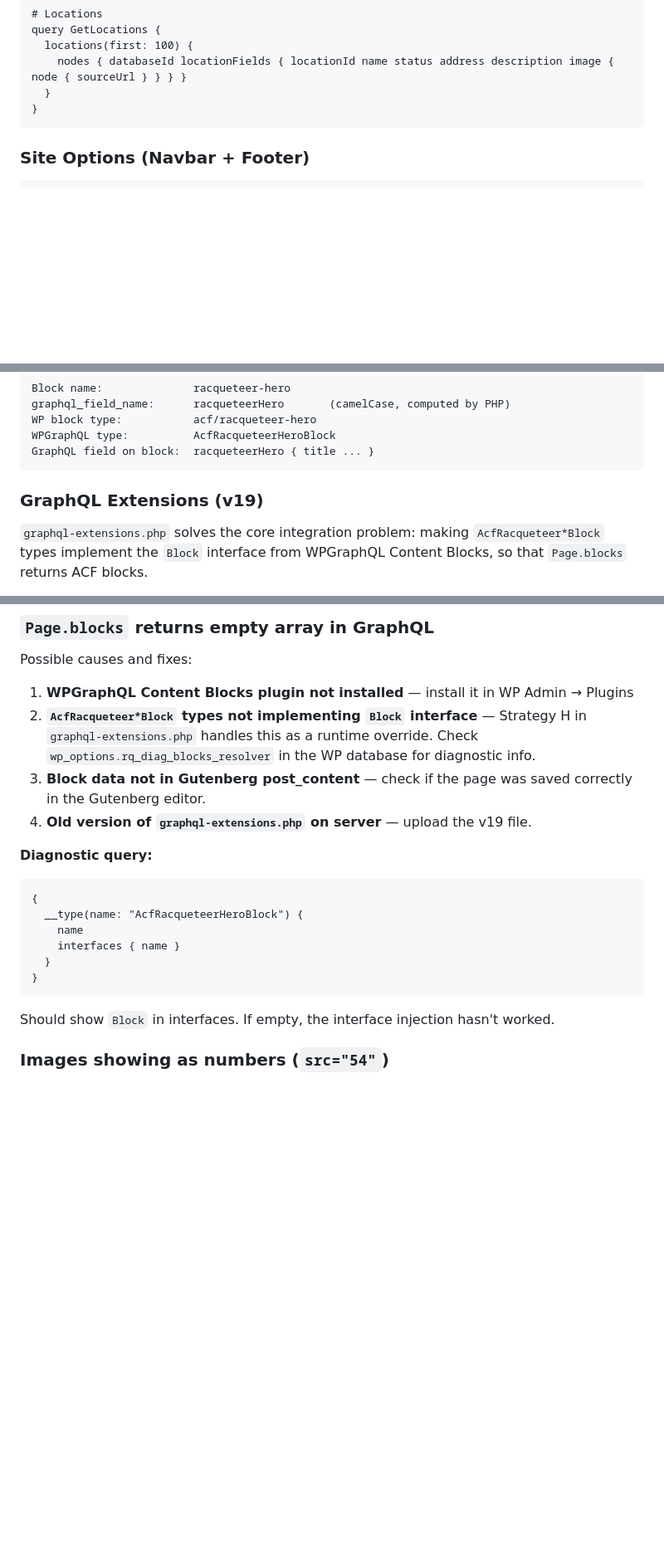
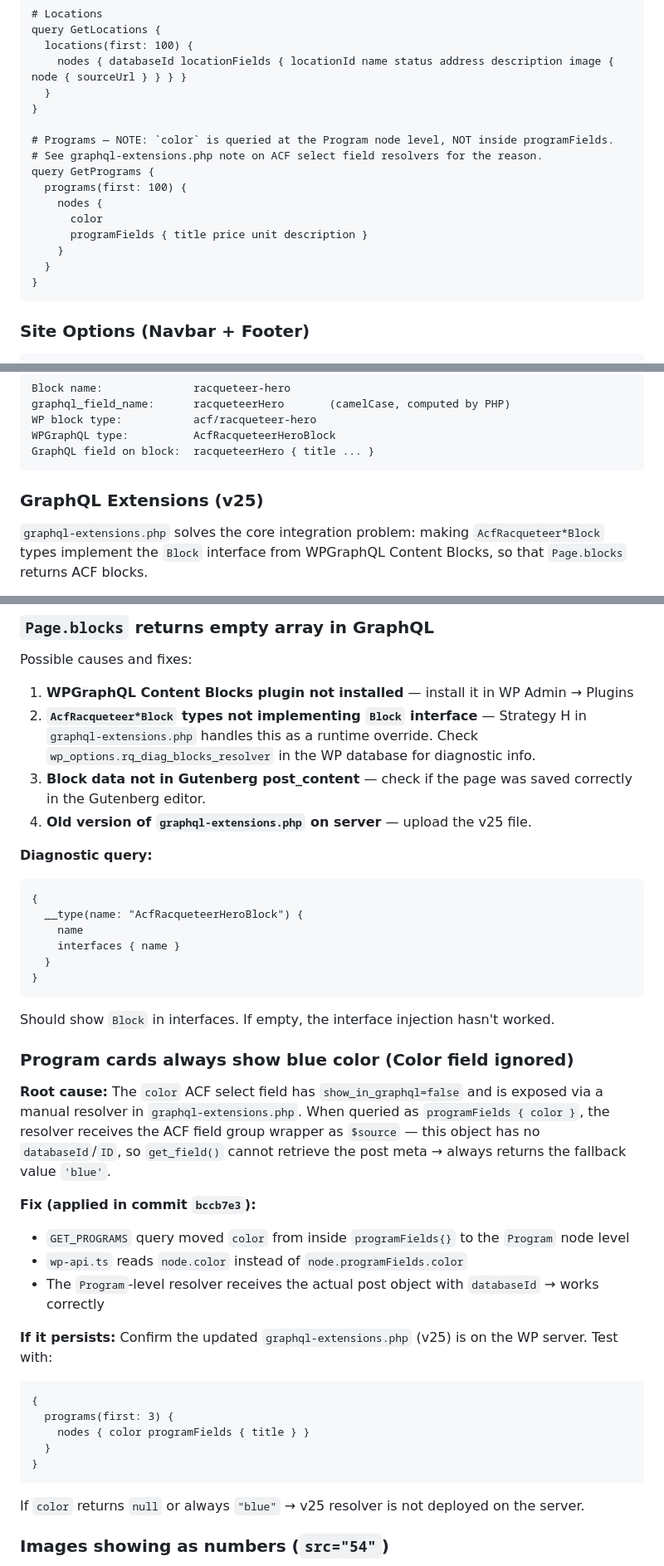
Before and after one commit to Slava12212/racqueteer, a Markdown page: docs/TECHNICAL-DOCUMENTATION.md, 3 parts joined by grey strips. Shown at 83% size. Rendered like a GitHub page; blank space fills up the shorter version.

````diff
--- a/docs/TECHNICAL-DOCUMENTATION.md
+++ b/docs/TECHNICAL-DOCUMENTATION.md
@@ -331,6 +331,17 @@ query GetLocations {
     nodes { databaseId locationFields { locationId name status address description image { node { sourceUrl } } } }
   }
 }
+
+# Programs — NOTE: `color` is queried at the Program node level, NOT inside programFields.
+# See graphql-extensions.php note on ACF select field resolvers for the reason.
+query GetPrograms {
+  programs(first: 100) {
+    nodes {
+      color
+      programFields { title price unit description }
+    }
+  }
+}
 ```
 
 ### Site Options (Navbar + Footer)
@@ -390,7 +401,7 @@ WPGraphQL type:          AcfRacqueteerHeroBlock
 GraphQL field on block:  racqueteerHero { title ... }
 ```
 
-### GraphQL Extensions (v19)
+### GraphQL Extensions (v25)
 
 `graphql-extensions.php` solves the core integration problem: making `AcfRacqueteer*Block` types implement the `Block` interface from WPGraphQL Content Blocks, so that `Page.blocks` returns ACF blocks.
 
@@ -647,7 +678,7 @@ Possible causes and fixes:
 1. **WPGraphQL Content Blocks plugin not installed** — install it in WP Admin → Plugins
 2. **`AcfRacqueteer*Block` types not implementing `Block` interface** — Strategy H in `graphql-extensions.php` handles this as a runtime override. Check `wp_options.rq_diag_blocks_resolver` in the WP database for diagnostic info.
 3. **Block data not in Gutenberg post_content** — check if the page was saved correctly in the Gutenberg editor.
-4. **Old version of `graphql-extensions.php` on server** — upload the v19 file.
+4. **Old version of `graphql-extensions.php` on server** — upload the v25 file.
 
 **Diagnostic query:**
 ```graphql
@@ -659,6 +690,25 @@ Possible causes and fixes:
 }
 ```
 Should show `Block` in interfaces. If empty, the interface injection hasn't worked.
+
+### Program cards always show blue color (Color field ignored)
+
+**Root cause:** The `color` ACF select field has `show_in_graphql=false` and is exposed via a manual resolver in `graphql-extensions.php`. When queried as `programFields { color }`, the resolver receives the ACF field group wrapper as `$source` — this object has no `databaseId`/`ID`, so `get_field()` cannot retrieve the post meta → always returns the fallback value `'blue'`.
+
+**Fix (applied in commit `bccb7e3`):**
+- `GET_PROGRAMS` query moved `color` from inside `programFields{}` to the `Program` node level
+- `wp-api.ts` reads `node.color` instead of `node.programFields.color`
+- The `Program`-level resolver receives the actual post object with `databaseId` → works correctly
+
+**If it persists:** Confirm the updated `graphql-extensions.php` (v25) is on the WP server. Test with:
+```graphql
+{
+  programs(first: 3) {
+    nodes { color programFields { title } }
+  }
+}
+```
+If `color` returns `null` or always `"blue"` → v25 resolver is not deployed on the server.
 
 ### Images showing as numbers (`src="54"`)
 
````
Also changed, not shown: other parts of docs/TECHNICAL-DOCUMENTATION.md (+32 -2 lines), docs/SITE-MANAGEMENT-GUIDE.md (+16 -1 lines).
